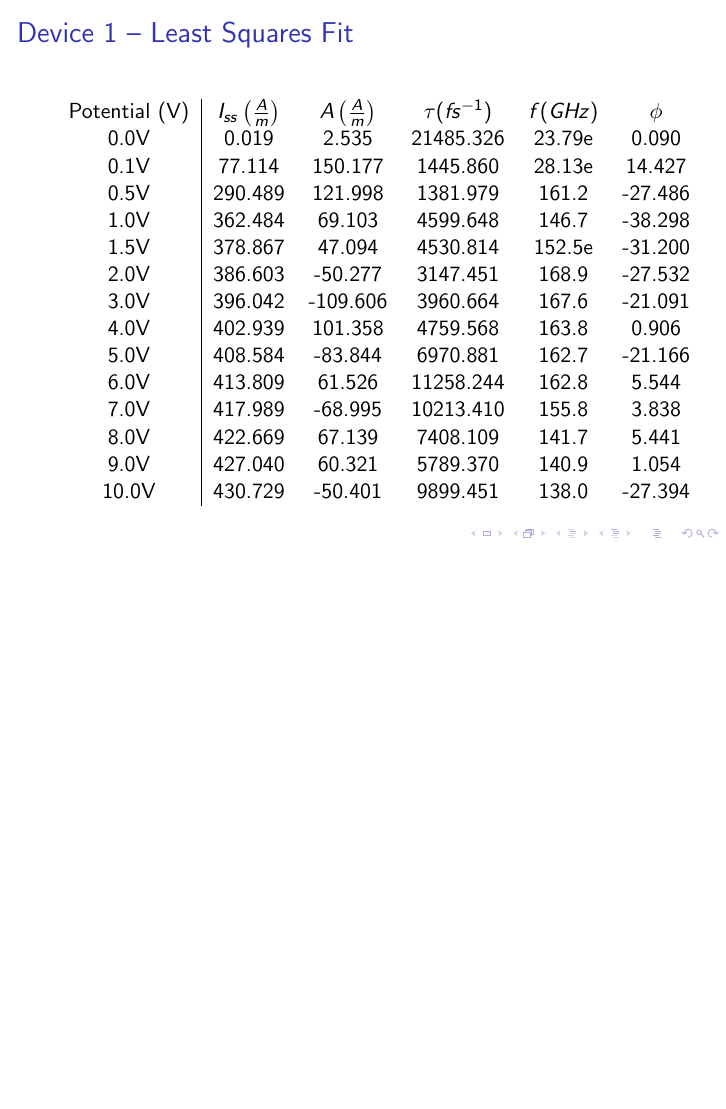
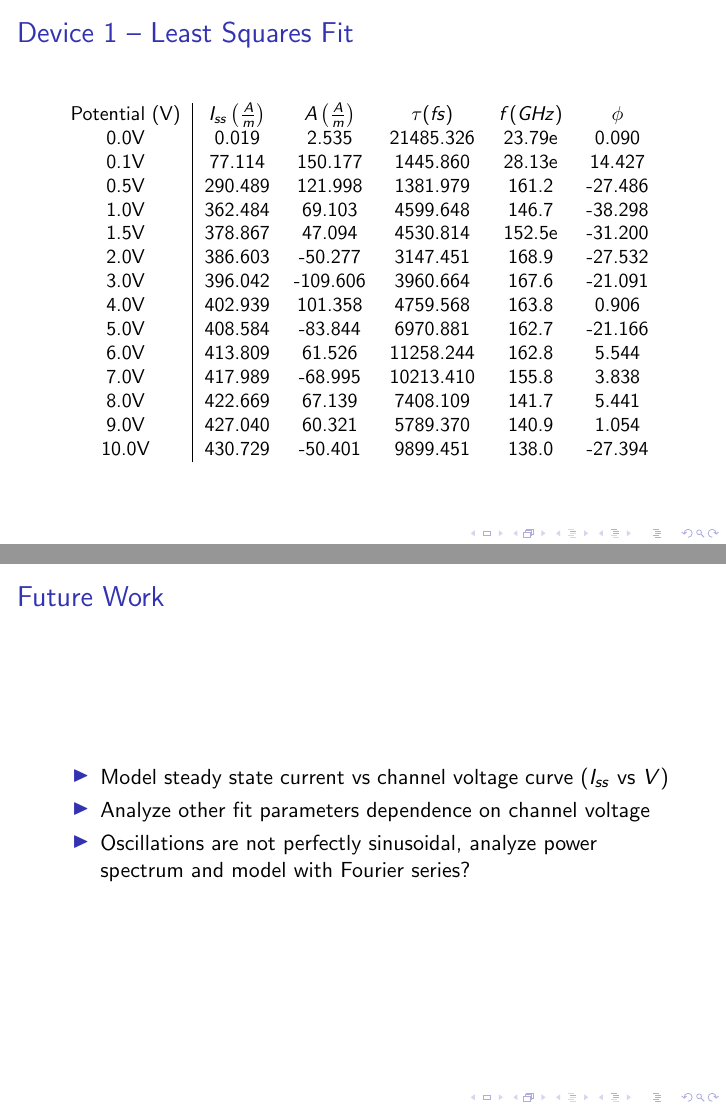
Before and after one commit to m-brunetti/eece-5090-project-1, LaTeX slides (latex/main.tex): page 6 of 18 before the commit and pages 6 and 19 of 19 after it, the two joined at a grey line, the shorter picture padded with empty space. Compiled offline with pdfLaTeX.

Commit message:
changed font size in table and added future work slide

```diff
--- a/latex/main.tex
+++ b/latex/main.tex
@@ -67,9 +67,10 @@ UMass Lowell}
 
 \begin{frame}{Device 1 -- Least Squares Fit}
     \begin{table}[]
+        \small
         \centering
         \begin{tabular}{c|c c c c c}
-            Potential (V) & $I_{ss} \left( \frac{A}{m} \right)$ & $A \left( \frac{A}{m} \right)$ & $\tau (fs^{-1})$ & $f ({GHz})$ & $\phi$ \\
+            Potential (V) & $I_{ss} \left( \frac{A}{m} \right)$ & $A \left( \frac{A}{m} \right)$ & $\tau (fs)$ & $f ({GHz})$ & $\phi$ \\
             0.0V & 0.019 & 2.535 & 21485.326 & 23.79e & 0.090 \\
             0.1V & 77.114 & 150.177 & 1445.860 & 28.13e & 14.427 \\
             0.5V & 290.489 & 121.998 & 1381.979 & 161.2 & -27.486 \\
@@ -221,4 +222,12 @@ UMass Lowell}
     \end{figure}
 \end{frame}
 
+\begin{frame}{Future Work}
+    \begin{itemize}
+        \item Model steady state current vs channel voltage curve ($I_{ss}$ vs $V$)
+        \item Analyze other fit parameters dependence on channel voltage
+        \item Oscillations are not perfectly sinusoidal, analyze power spectrum and model with Fourier series?
+    \end{itemize}
+\end{frame}
+
 \end{document}
```
Also changed, not shown: latex/project_1.pdf.
